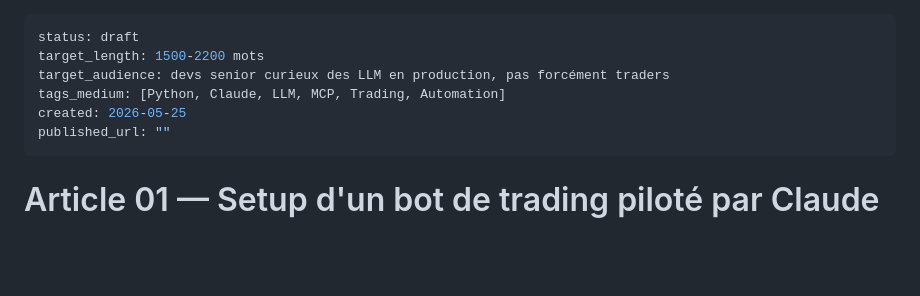
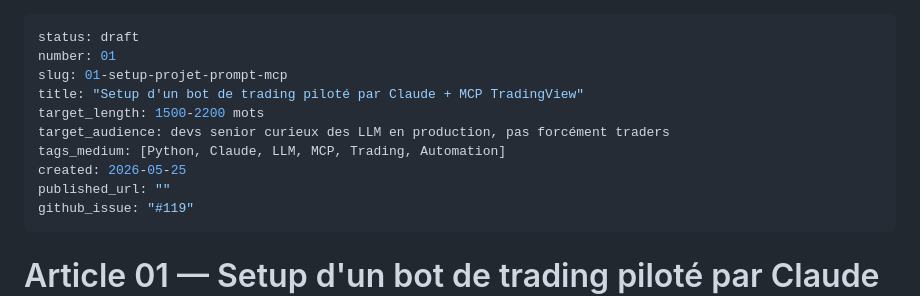
Before and after one commit to yousmaaza/agent-binance, a Markdown page: docs/medium-articles/01-setup-projet-prompt-mcp.md, the part around the change. Rendered like a GitHub page; blank space fills up the shorter version.

Commit message:
docs: article 01 — frontmatter complété (number, slug, github_issue #119)
Co-Authored-By: Claude Sonnet 4.6 (1M context) <noreply@anthropic.com>

```diff
--- a/docs/medium-articles/01-setup-projet-prompt-mcp.md
+++ b/docs/medium-articles/01-setup-projet-prompt-mcp.md
@@ -1,10 +1,14 @@
 ---
 status: draft
+number: 01
+slug: 01-setup-projet-prompt-mcp
+title: "Setup d'un bot de trading piloté par Claude + MCP TradingView"
 target_length: 1500-2200 mots
 target_audience: devs senior curieux des LLM en production, pas forcément traders
 tags_medium: [Python, Claude, LLM, MCP, Trading, Automation]
 created: 2026-05-25
 published_url: ""
+github_issue: "#119"
 ---
 
 # Article 01 — Setup d'un bot de trading piloté par Claude + MCP TradingView
```
